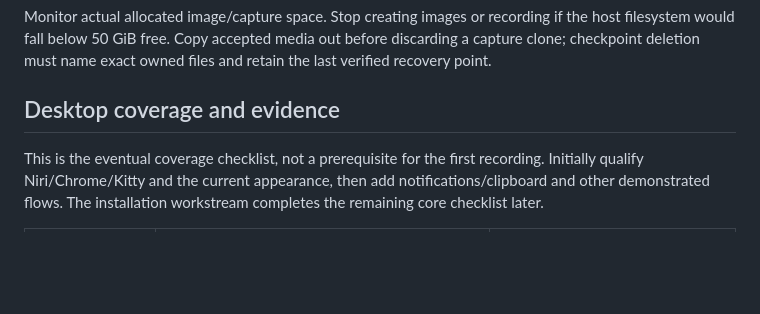
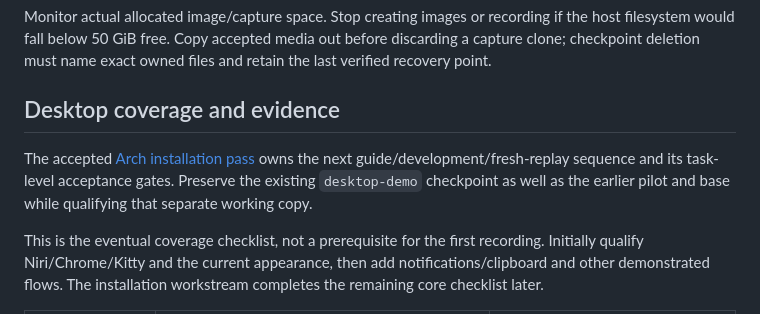
Before and after one commit to byebyebryan/niri-plus, a Markdown page: docs/planning/vm-reference-environment.md, the part around the change. Rendered like a GitHub page; blank space fills up the shorter version.

Commit message:
docs(desktop): scope the Arch installation walkthrough

```diff
--- a/docs/planning/vm-reference-environment.md
+++ b/docs/planning/vm-reference-environment.md
@@ -361,6 +361,11 @@ files and retain the last verified recovery point.
 
 ## Desktop coverage and evidence
 
+The accepted [Arch installation pass](arch-installation-pass.md) owns the next
+guide/development/fresh-replay sequence and its task-level acceptance gates.
+Preserve the existing `desktop-demo` checkpoint as well as the earlier pilot
+and base while qualifying that separate working copy.
+
 This is the eventual coverage checklist, not a prerequisite for the first
 recording. Initially qualify Niri/Chrome/Kitty and the current appearance, then
 add notifications/clipboard and other demonstrated flows. The installation
```
Also changed, not shown: docs/planning/arch-installation-pass.md (added, +174 -0 lines), docs/planning/demo-and-adoption-pass.md (+4 -0 lines).
